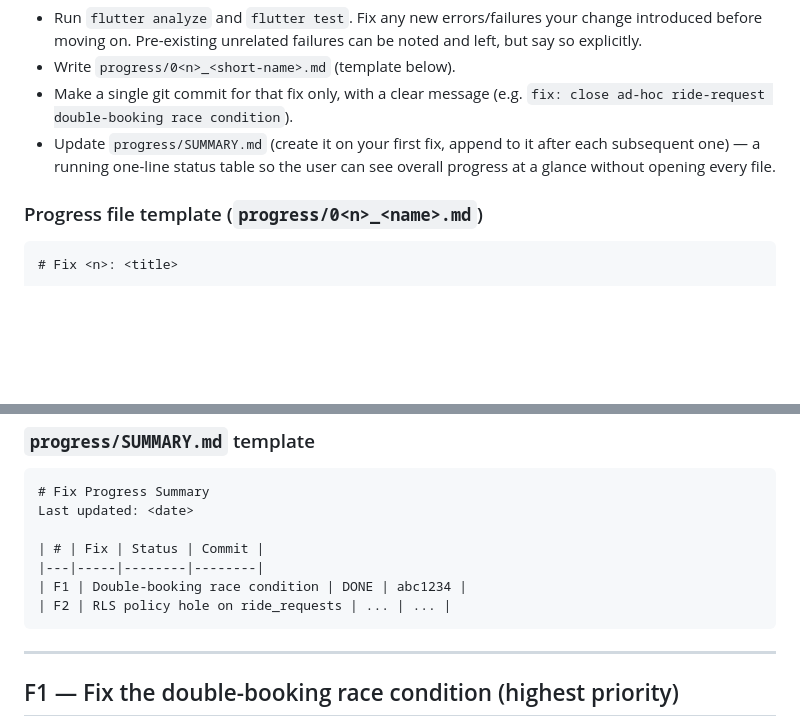
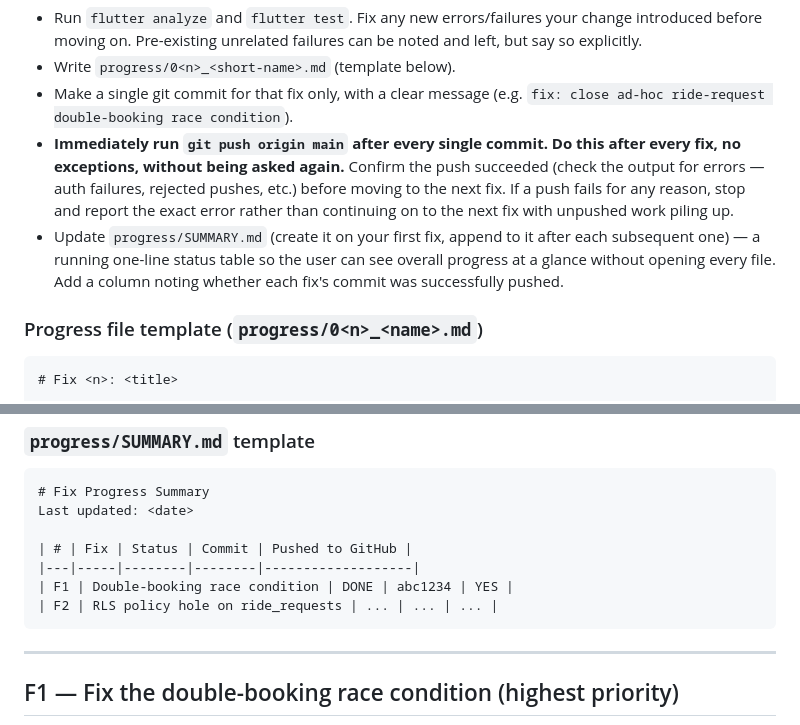
Before and after one commit to Ayesha-782/ffl_smart_ride, a Markdown page: FIX_PLAN.md, 2 parts joined by grey strips. Rendered like a GitHub page; blank space fills up the shorter version.

Commit message:
docs: update FIX_PLAN with mandatory push-after-commit step

````diff
--- a/FIX_PLAN.md
+++ b/FIX_PLAN.md
@@ -18,7 +18,8 @@ Then proceed through F1 → F6 **in order**. Do not skip ahead, and do not combi
 - Run `flutter analyze` and `flutter test`. Fix any new errors/failures your change introduced before moving on. Pre-existing unrelated failures can be noted and left, but say so explicitly.
 - Write `progress/0<n>_<short-name>.md` (template below).
 - Make a single git commit for that fix only, with a clear message (e.g. `fix: close ad-hoc ride-request double-booking race condition`).
-- Update `progress/SUMMARY.md` (create it on your first fix, append to it after each subsequent one) — a running one-line status table so the user can see overall progress at a glance without opening every file.
+- **Immediately run `git push origin main` after every single commit. Do this after every fix, no exceptions, without being asked again.** Confirm the push succeeded (check the output for errors — auth failures, rejected pushes, etc.) before moving to the next fix. If a push fails for any reason, stop and report the exact error rather than continuing on to the next fix with unpushed work piling up.
+- Update `progress/SUMMARY.md` (create it on your first fix, append to it after each subsequent one) — a running one-line status table so the user can see overall progress at a glance without opening every file. Add a column noting whether each fix's commit was successfully pushed.
 
 ### Progress file template (`progress/0<n>_<name>.md`)
 ```markdown
@@ -46,10 +47,10 @@ Then proceed through F1 → F6 **in order**. Do not skip ahead, and do not combi
 # Fix Progress Summary
 Last updated: <date>
 
-| # | Fix | Status | Commit |
-|---|-----|--------|--------|
-| F1 | Double-booking race condition | DONE | abc1234 |
-| F2 | RLS policy hole on ride_requests | ... | ... |
+| # | Fix | Status | Commit | Pushed to GitHub |
+|---|-----|--------|--------|-------------------|
+| F1 | Double-booking race condition | DONE | abc1234 | YES |
+| F2 | RLS policy hole on ride_requests | ... | ... | ... |
 ```
 
 ---
````
